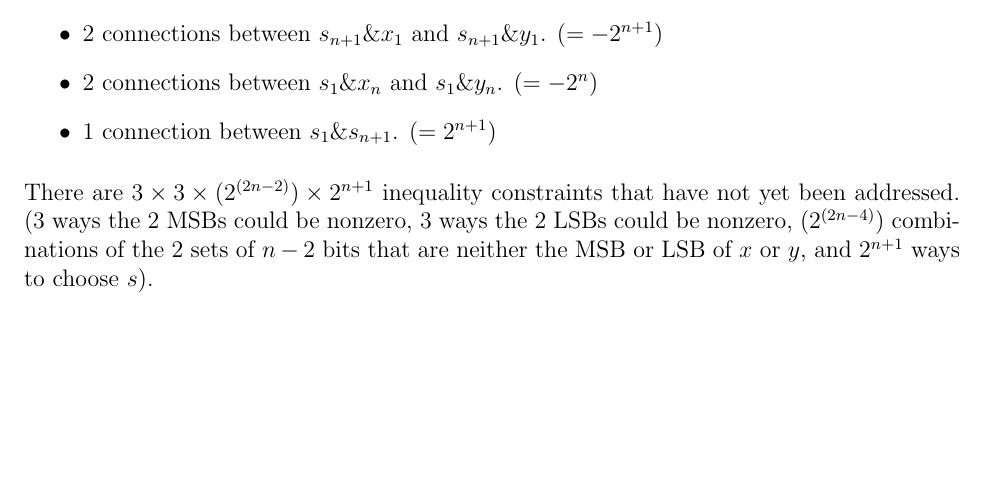
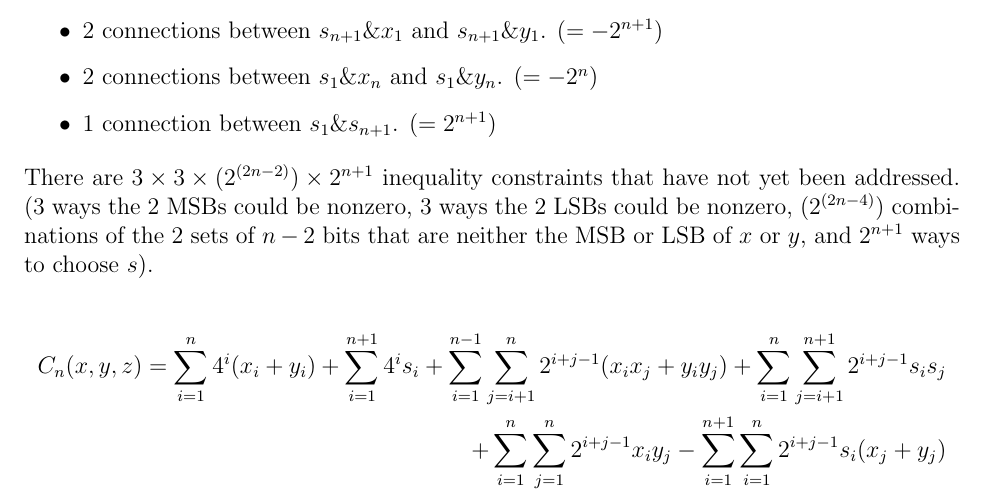
Before and after one commit to tchlux/qaml, a LaTeX document (proof.tex): part of the page, cut so that both start at the same text, the shorter picture padded with empty space. Compiled offline with pdfLaTeX.

Commit message:
Update proof.tex

```diff
--- a/proof.tex
+++ b/proof.tex
@@ -64,4 +64,13 @@ constraints that have not yet been addressed.
 $(2^{(2n-4)})$ combinations of the 2 sets of $n-2$ bits that are neither
 the MSB or LSB of $x$ or $y$, and $2^{n+1}$ ways to choose $s$).
 
+\begin{align*}
+C_n(x,y,z) = \sum_{i=1}^n{4^i(x_i+y_i)}
++ \sum_{i=1}^{n+1}{4^is_i}
++ \sum_{i=1}^{n-1}\sum_{j=i+1}^{n}2^{i+j-1}(x_ix_j+y_iy_j)
++ \sum_{i=1}^{n}\sum_{j=i+1}^{n+1}2^{i+j-1}s_is_j\\
++ \sum_{i=1}^n\sum_{j=1}^n2^{i+j-1}x_iy_j
+- \sum_{i=1}^{n+1}\sum_{i=1}^n2^{i+j-1}s_i(x_j+y_j)
+\end{align*}
+
 \end{document}
```
